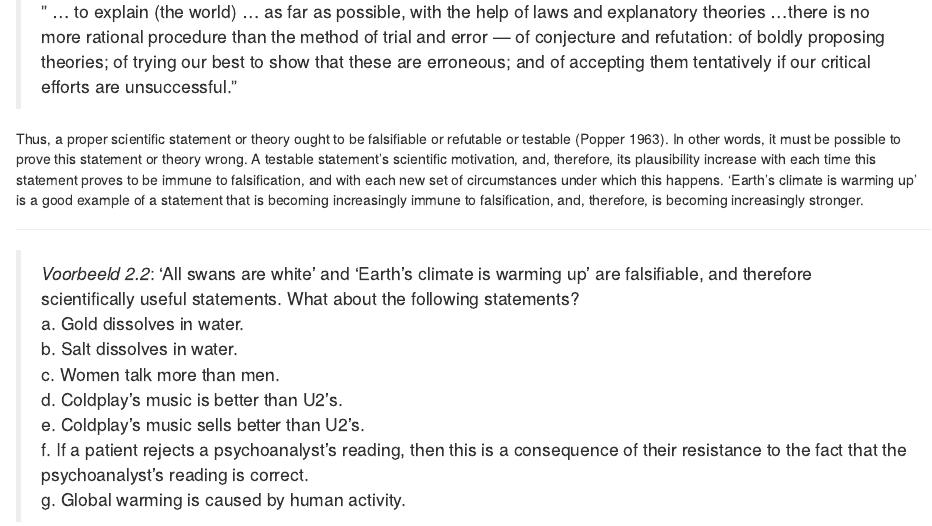
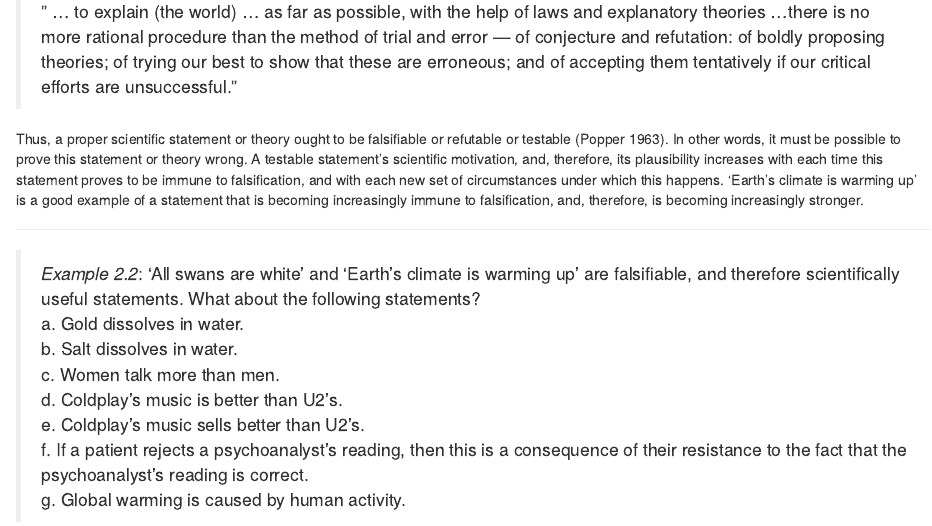
Before and after one commit to hugoquene/QMS-EN, an R Markdown document (ch02research.Rmd): the page in a window 1100 px wide, from 2630 px down. Rendered offline with R 4.5, knitr and Pandoc, with nearby package versions; drawn as R Markdown's standard HTML page in place of the format the file asks for.

Commit message:
minor typos
In line 71 and line 75 was Voorbeeld instead of Example

```diff
--- a/ch02research.Rmd
+++ b/ch02research.Rmd
@@ -68,11 +68,11 @@ The method just described is called falsification, because we gain knowledge by
 
 > " ... to explain (the world) ... as far as possible, with the help of laws and explanatory theories ...there is no more rational procedure than the method of trial and error --- of conjecture and refutation: of boldly proposing theories; of trying our best to show that these are erroneous; and of accepting them tentatively if our critical efforts are unsuccessful."
 
-Thus, a proper scientific statement or theory ought to be falsifiable or refutable or testable [@Popp63]. In other words, it must be possible to prove this statement or theory wrong. A testable statement's scientific motivation, and, therefore, its plausibility increase with each time this statement proves to be immune to falsification, and with each new set of circumstances under which this happens. 'Earth's climate is warming up' is a good example of a statement that is becoming increasingly immune to falsification, and, therefore, is becoming increasingly stronger.
+Thus, a proper scientific statement or theory ought to be falsifiable or refutable or testable [@Popp63]. In other words, it must be possible to prove this statement or theory wrong. A testable statement's scientific motivation, and, therefore, its plausibility increases with each time this statement proves to be immune to falsification, and with each new set of circumstances under which this happens. 'Earth's climate is warming up' is a good example of a statement that is becoming increasingly immune to falsification, and, therefore, is becoming increasingly stronger.
 
 ---
 
-> *Voorbeeld 2.2*: 'All swans are white' and 'Earth's climate is warming up' are falsifiable, and therefore scientifically useful statements. What about the following statements?\
+> *Example 2.2*: 'All swans are white' and 'Earth's climate is warming up' are falsifiable, and therefore scientifically useful statements. What about the following statements?\
 > a. Gold dissolves in water.\
 > b. Salt dissolves in water.\
 > c. Women talk more than men.\
```
